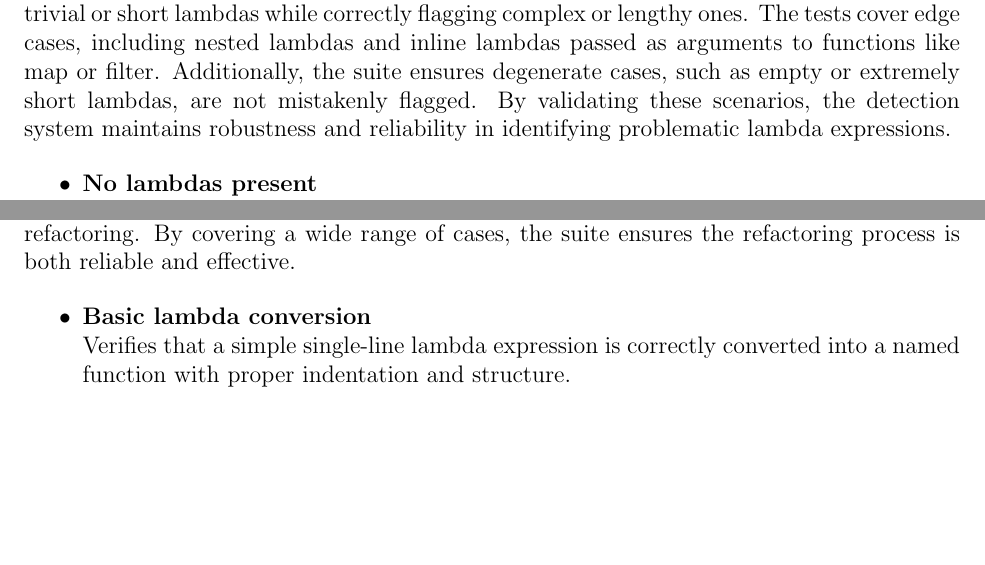
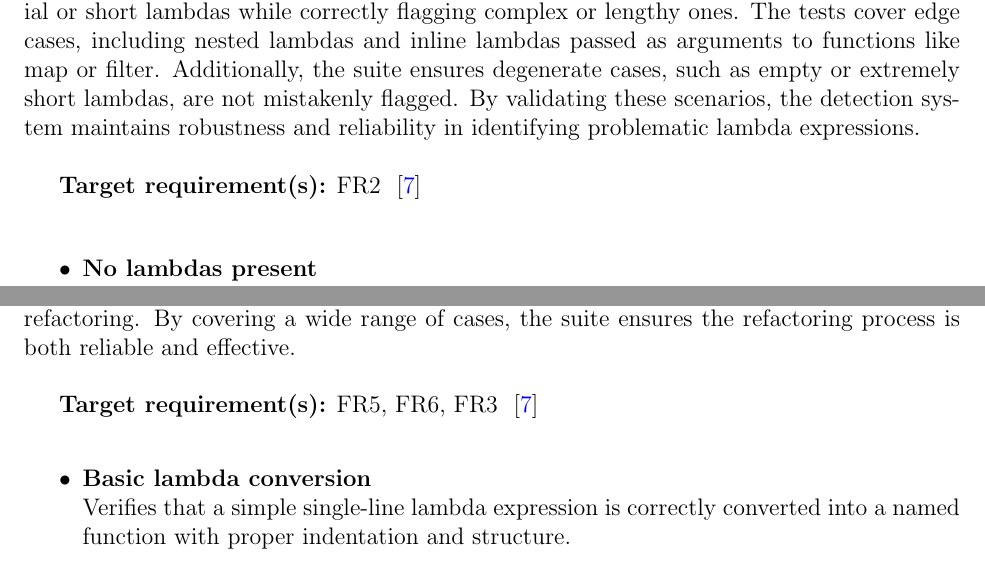
Before and after one commit to ssm-lab/capstone--source-code-optimizer, a LaTeX document (docs/VnVPlan/VnVPlan.tex): two parts of pages 48 and 50 of 61, joined at a grey line, cut so that both start at the same text, the shorter picture padded with empty space. Compiled offline with pdfLaTeX.

Commit message:
Added target requirements and links to tests

```diff
--- a/docs/VnVPlan/VnVPlan.tex
+++ b/docs/VnVPlan/VnVPlan.tex
@@ -1562,7 +1566,9 @@ or short lambdas while correctly flagging complex or lengthy ones. The tests cov
 including nested lambdas and inline lambdas passed as arguments to functions like map or
 filter. Additionally, the suite ensures degenerate cases, such as empty or extremely short
 lambdas, are not mistakenly flagged. By validating these scenarios, the detection system
-maintains robustness and reliability in identifying problematic lambda expressions.
+maintains robustness and reliability in identifying problematic lambda expressions.\\
+
+\textbf{Target requirement(s):} FR2 ~\cite{SRS} \\
 
 \begin{itemize}
     \item \textbf{No lambdas present} \newline
@@ -1639,7 +1651,9 @@ ensure that refactoring preserves the original behavior of the code, even for la
 as keyword arguments or passed to functions like map or reduce. Additionally, the suite
 confirms that no unnecessary changes, such as added print statements, are introduced during
 refactoring. By covering a wide range of cases, the suite ensures the refactoring process
- is both reliable and effective.
+ is both reliable and effective.\\
+
+\textbf{Target requirement(s):} FR5, FR6, FR3 ~\cite{SRS} \\
 
 \begin{itemize}
     \item \textbf{Basic lambda conversion} \newline
```
Also changed, not shown: docs/VnVPlan/VnVPlan.tex (16 more changed lines).
